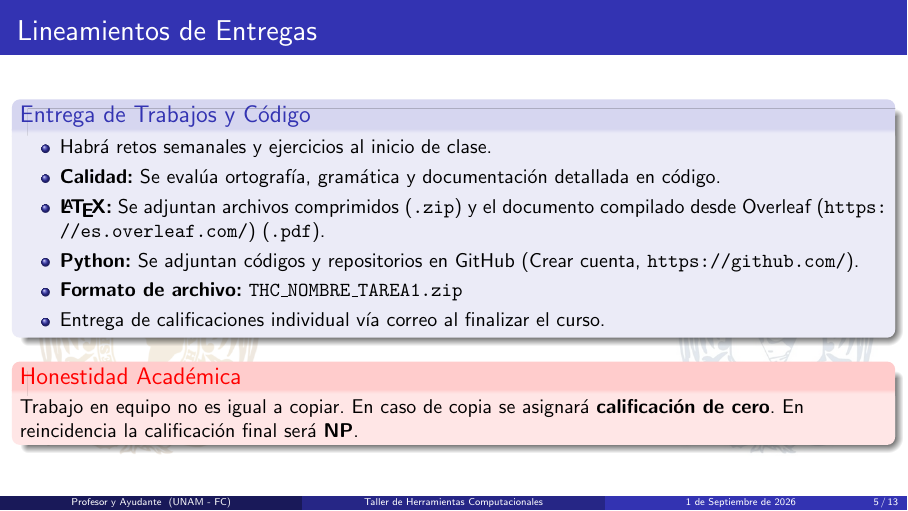
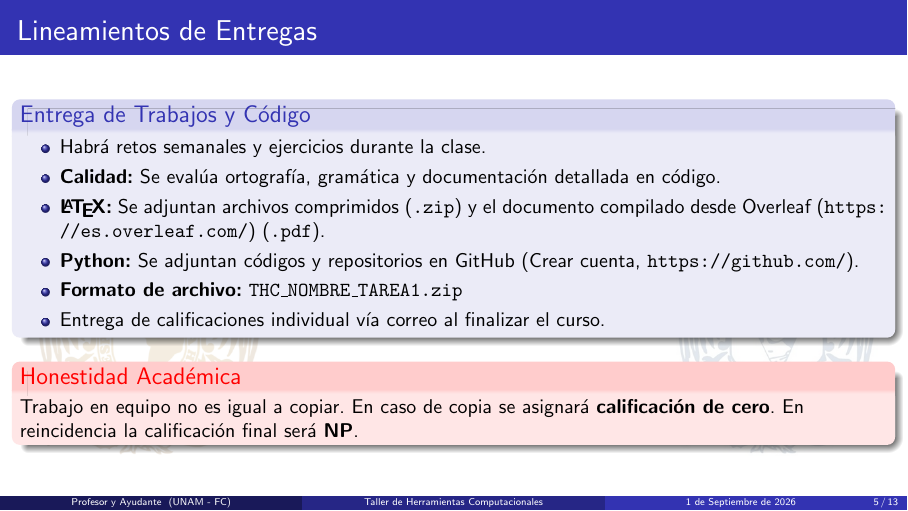
Before and after one commit to mike1502/THC, LaTeX slides (Latex/Presentacion/Presentación_Curso_THC_2027_1.tex): page 20 of 30. Compiled offline with pdfLaTeX.

Commit message:
update presentación

```diff
--- a/Latex/Presentacion/Presentación_Curso_THC_2027_1.tex
+++ b/Latex/Presentacion/Presentación_Curso_THC_2027_1.tex
@@ -104,7 +104,7 @@
 \begin{frame}{Lineamientos de Entregas}
     \begin{block}{Entrega de Trabajos y Código}
     \begin{itemize} \justifying
-        \item Habrá retos semanales y ejercicios al inicio de clase. \pause
+        \item Habrá retos semanales y ejercicios durante la clase. \pause
         \item \textbf{Calidad:} Se evalúa ortografía, gramática y documentación detallada en código. \pause
         \item \textbf{\LaTeX{}:} Se adjuntan archivos comprimidos (\texttt{.zip}) y el documento compilado desde Overleaf (\url{https://es.overleaf.com/}) (\texttt{.pdf}). \pause
         \item \textbf{Python:} Se adjuntan códigos y repositorios en GitHub (Crear cuenta, \url{https://github.com/}). \pause
```
Also changed, not shown: Latex/Presentacion/Presentación_Curso_THC_2027_1.pdf, 2 other files.
